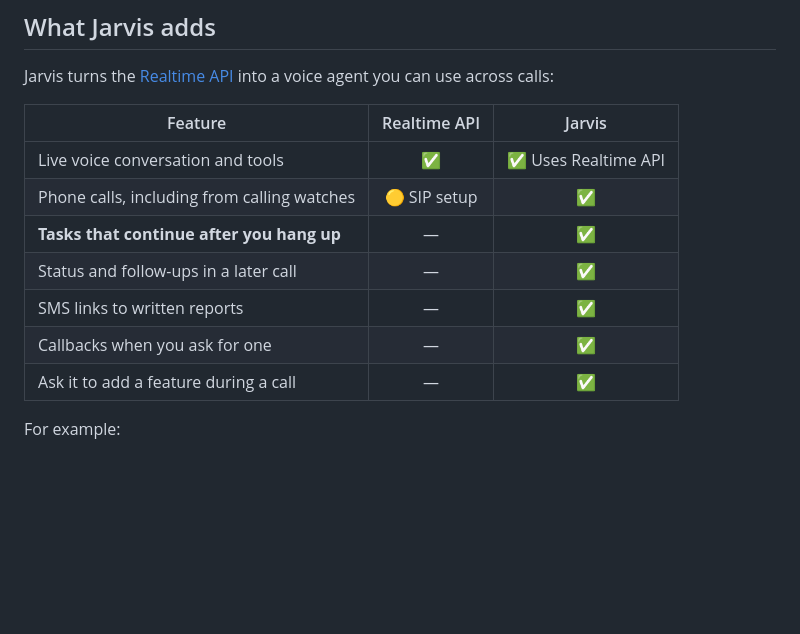
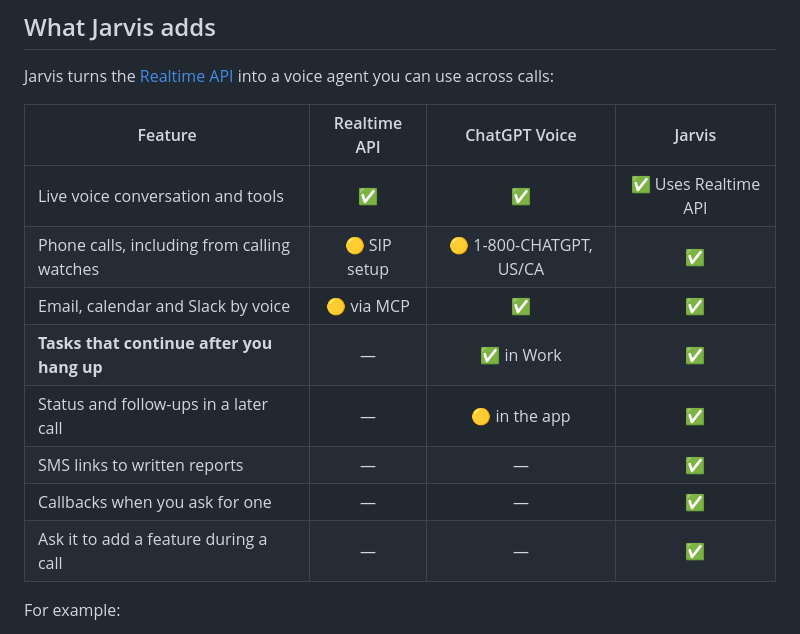
Before and after one commit to wak31415/keryx, a Markdown page: README.md, the part around the change. Drawn GitHub-style; blank space fills up the shorter version.

Commit message:
docs(readme): compare against ChatGPT Voice, and add email and calendar
ChatGPT Voice gained Gmail, Calendar and Slack on 2026-09-23, so the
feature table gets a column for it and a row for those integrations.

Co-Authored-By: Claude Opus 5.5 (1M context) <noreply@anthropic.com>

```diff
--- a/README.md
+++ b/README.md
@@ -26,15 +26,16 @@ Mac.
 Jarvis turns the [Realtime API](https://developers.openai.com/api/docs/guides/realtime) into
 a voice agent you can use across calls:
 
-| Feature | Realtime API | Jarvis |
-| --- | :---: | :---: |
-| Live voice conversation and tools | ✅ | ✅ Uses Realtime API |
-| Phone calls, including from calling watches | 🟡 SIP setup | ✅ |
-| **Tasks that continue after you hang up** | — | ✅ |
-| Status and follow-ups in a later call | — | ✅ |
-| SMS links to written reports | — | ✅ |
-| Callbacks when you ask for one | — | ✅ |
-| Ask it to add a feature during a call | — | ✅ |
+| Feature | Realtime API | ChatGPT Voice | Jarvis |
+| --- | :---: | :---: | :---: |
+| Live voice conversation and tools | ✅ | ✅ | ✅ Uses Realtime API |
+| Phone calls, including from calling watches | 🟡 SIP setup | 🟡 1-800-CHATGPT, US/CA | ✅ |
+| Email, calendar and Slack by voice | 🟡 via MCP | ✅ | ✅ |
+| **Tasks that continue after you hang up** | — | ✅ in Work | ✅ |
+| Status and follow-ups in a later call | — | 🟡 in the app | ✅ |
+| SMS links to written reports | — | — | ✅ |
+| Callbacks when you ask for one | — | — | ✅ |
+| Ask it to add a feature during a call | — | — | ✅ |
 
 For example:
 
```
